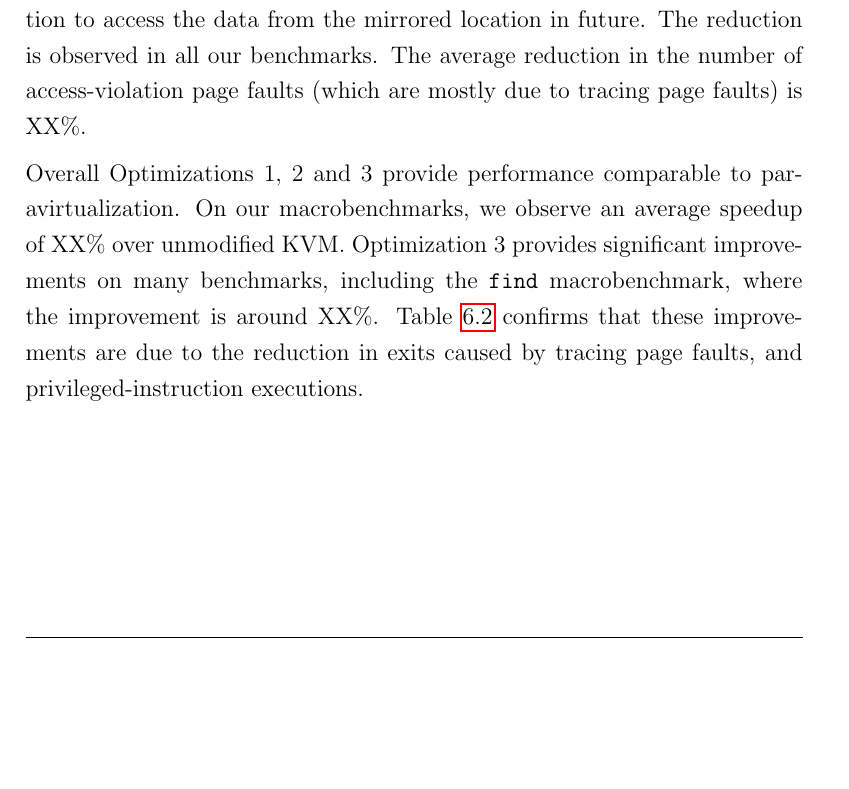
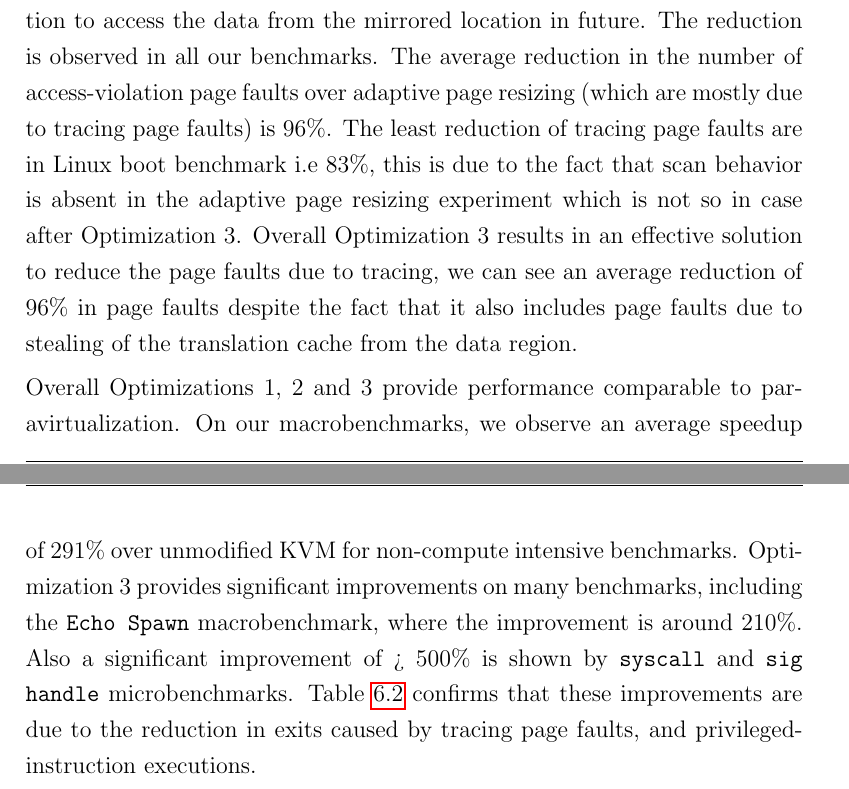
Before and after one commit to amittal/mtp_thesis, a LaTeX thesis (ppcvirt.tex, which reads chapter6.tex): part of page 41 of 51 before the commit and two parts of pages 41 and 42 of 51 after it, the two joined at a grey line, cut so that both start at the same text, the shorter picture padded with empty space. Compiled offline with pdfLaTeX.

Commit message:
updated graph and percentages

```diff
--- a/chapter6.tex
+++ b/chapter6.tex
@@ -91,9 +91,9 @@ Optimization~2 adaptively resizes the shadow TLB entries to reduce the number of
 For both microbenchmarks and macrobenchmarks, we notice an increase in the number of TLB misses and access violations (due to tracing page faults) on average. The net effect however remains positive. Our next optimization (Optimization~3) further reduces these access violations. We also find that Optimization~3 reduces privileged instruction exits. A slight increase in tlb misses can be observed after Optimization~3 this is due to the fact that in the solution obtained from Optimization~1~and~2  the translation cache is being allocated by the guest while with Optimization~3 steals it from the data section. Stealing space for thetranslation cache results in an increase in the tlb misses since the data section needs to be fragmented in order to trace the stolen space. Also since the translation cache is being allocated by the guest using paravirtual extensions in the guest in solution obtained from Optimization~1~and~2, the scan behavior of the guest while dynamically modifying it's guest is not visible while with Optimization~3 this behvior causes the page resizing algorithm to kick in and results in an increase in tlb misses to save tracing page faults.
 This increase has been subdued due to an indirect effect, without Optimization~3 certain guest pages are broken into smaller pages and some of these smaller pages are removed to reduce tracing page faults. With Optimization~3, the number of tracing page faults decreases. This allows Optimization~2 to not have to kick in, allowing pages to remain unbroken and privileged instructions to remain patched. This subdues the TLB misses and also reduces the number of privileged instruction exits.
 
-Optimization~3 reduces the number of tracing page faults by mirroring the data residing on a traced page and patching the corresponding access instruction to access the data from the mirrored location in future. The reduction is observed in all our benchmarks. The average reduction in the number of access-violation page faults (which are mostly due to tracing page faults) is XX\%.
+Optimization~3 reduces the number of tracing page faults by mirroring the data residing on a traced page and patching the corresponding access instruction to access the data from the mirrored location in future. The reduction is observed in all our benchmarks. The average reduction in the number of access-violation page faults over adaptive page resizing (which are mostly due to tracing page faults) is 96\%. The least reduction of tracing page faults are in Linux boot benchmark i.e 83\%, this is due to the fact that scan behavior is absent in the adaptive page resizing experiment which is not so in case after Optimization~3. Overall Optimization~3 results in an effective solution to reduce the page faults due to tracing, we can see an average reduction of 96\% in page faults despite the fact that it also includes page faults due to stealing of the translation cache from the data region.
 
-Overall Optimizations~1,~2~and~3 provide performance comparable to paravirtualization. On our macrobenchmarks, we observe an average speedup of XX\% over unmodified KVM. Optimization~3 provides significant improvements on many benchmarks, including the {\tt find} macrobenchmark, where the improvement is around XX\%. Table~\ref{tab:vm_exit_stats} confirms that these improvements are due to the reduction in exits caused by tracing page faults, and privileged-instruction executions.
+Overall Optimizations~1,~2~and~3 provide performance comparable to paravirtualization. On our macrobenchmarks, we observe an average speedup of 291\% over unmodified KVM for non-compute intensive benchmarks. Optimization~3 provides significant improvements on many benchmarks, including the {\tt Echo Spawn} macrobenchmark, where the improvement is around 210\%. Also a significant improvement of > 500\% is shown by {\tt syscall} and {\tt sig handle} microbenchmarks. Table~\ref{tab:vm_exit_stats} confirms that these improvements are due to the reduction in exits caused by tracing page faults, and privileged-instruction executions.
 
 \section{Static TLB configured Guest vs Adaptive Page Resizing}
 \label{adaptive_pr_results}
--- a/ppcvirt.tex
+++ b/ppcvirt.tex
@@ -25,6 +25,7 @@
 \usepackage{graphicx}
 \usepackage{epstopdf}
 \usepackage{longtable}
+\usepackage{tabularx}
 % \usepackage{pdfpages}
 %\usepackage[algoruled]{algorithm2e}
 %\usepackage[figure,algoruled]{algorithm2e}
```
Also changed, not shown: chapter1.tex (+2 -0 lines), exit_count.eps, chapter6.tex (4 more changed lines).
